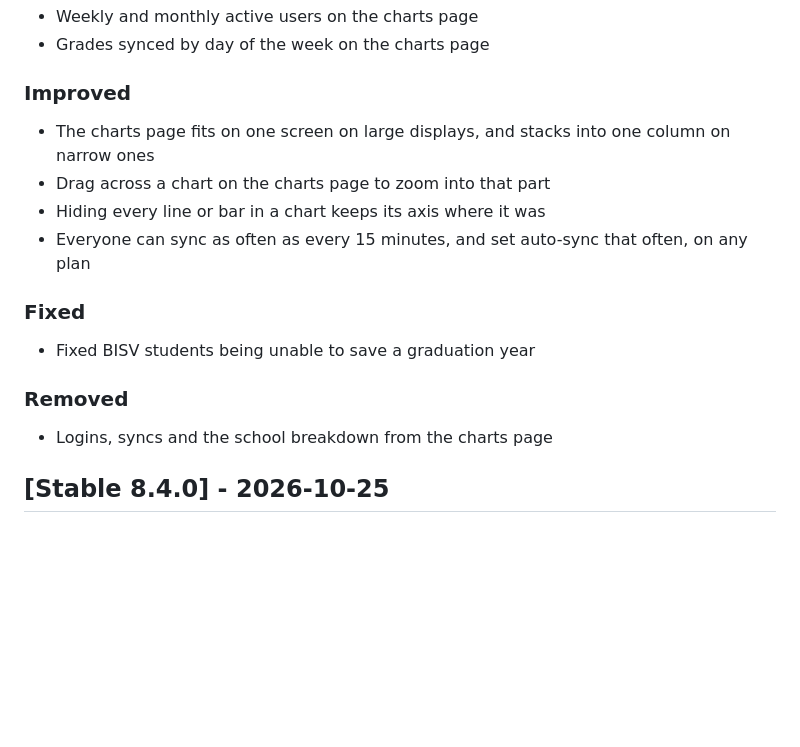
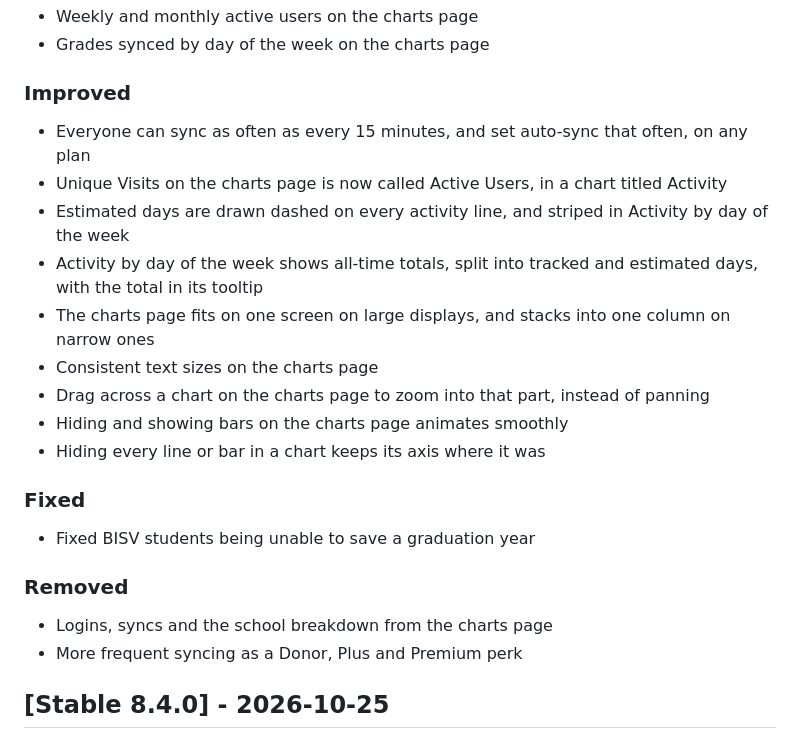
Before and after one commit to graderoom/graderoom-website, a Markdown page: CHANGELOG.md, the part around one of its changes. GitHub-like rendering; blank space fills up the shorter version.

Commit message:
Changelog for Beta 8.5.0

```diff
--- a/CHANGELOG.md
+++ b/CHANGELOG.md
@@ -58,16 +58,22 @@
 - Grades synced by day of the week on the charts page
 
 ### Improved
+- <span class="changelog-inline-setoff">Everyone can sync as often as every 15 minutes, and set auto-sync that often, on any plan</span>
+- Unique Visits on the charts page is now called Active Users, in a chart titled Activity
+- Estimated days are drawn dashed on every activity line, and striped in Activity by day of the week
+- Activity by day of the week shows all-time totals, split into tracked and estimated days, with the total in its tooltip
 - The charts page fits on one screen on large displays, and stacks into one column on narrow ones
-- Drag across a chart on the charts page to zoom into that part
+- Consistent text sizes on the charts page
+- Drag across a chart on the charts page to zoom into that part, instead of panning
+- Hiding and showing bars on the charts page animates smoothly
 - Hiding every line or bar in a chart keeps its axis where it was
-- Everyone can sync as often as every 15 minutes, and set auto-sync that often, on any plan
 
 ### Fixed
 - Fixed BISV students being unable to save a graduation year
 
 ### Removed
 - Logins, syncs and the school breakdown from the charts page
+- More frequent syncing as a Donor, Plus and Premium perk
 
 ## [Stable 8.4.0] - 2026-10-25
 ### Improved
```
Also changed, not shown: other parts of CHANGELOG.md (+1 -1 lines).
